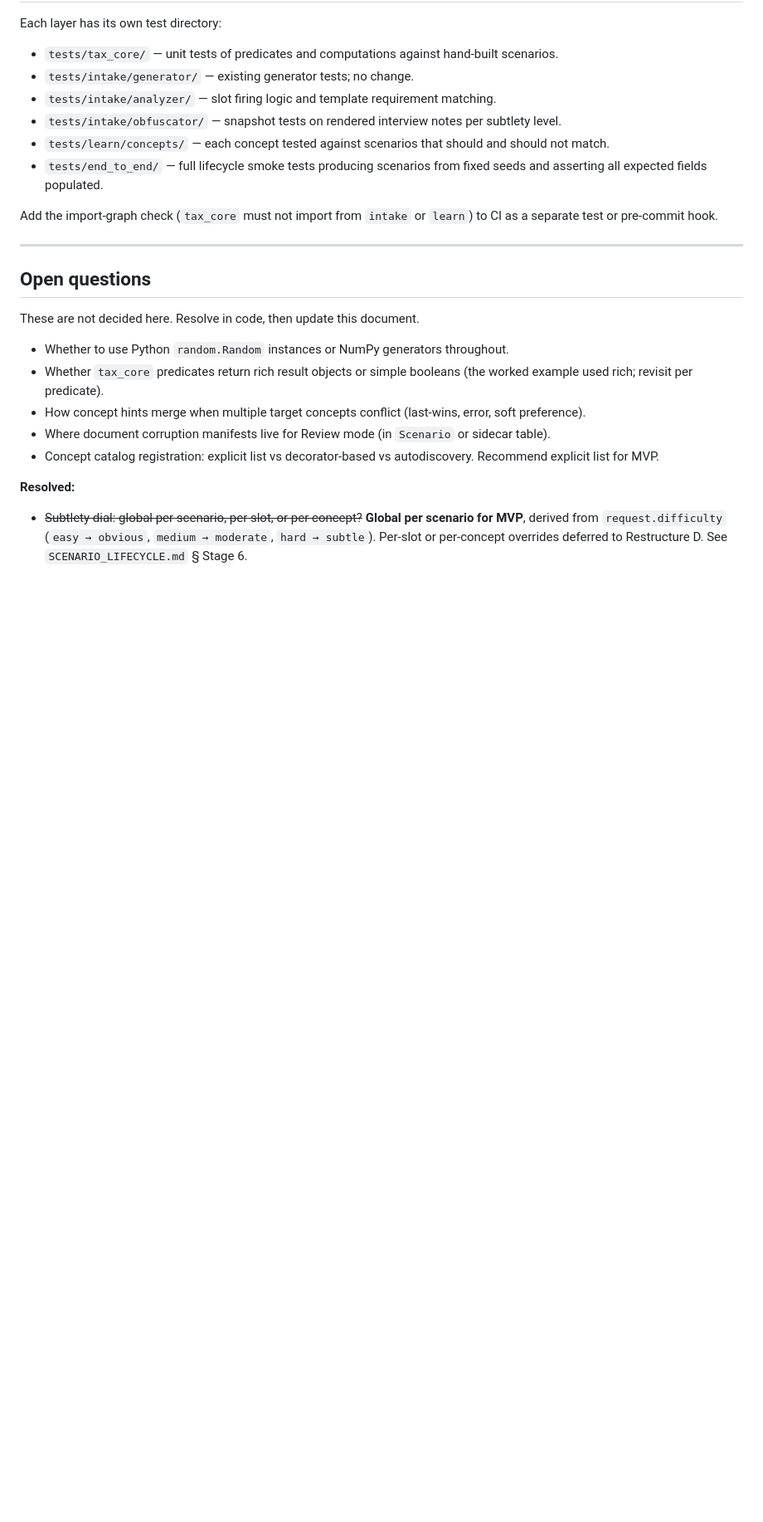
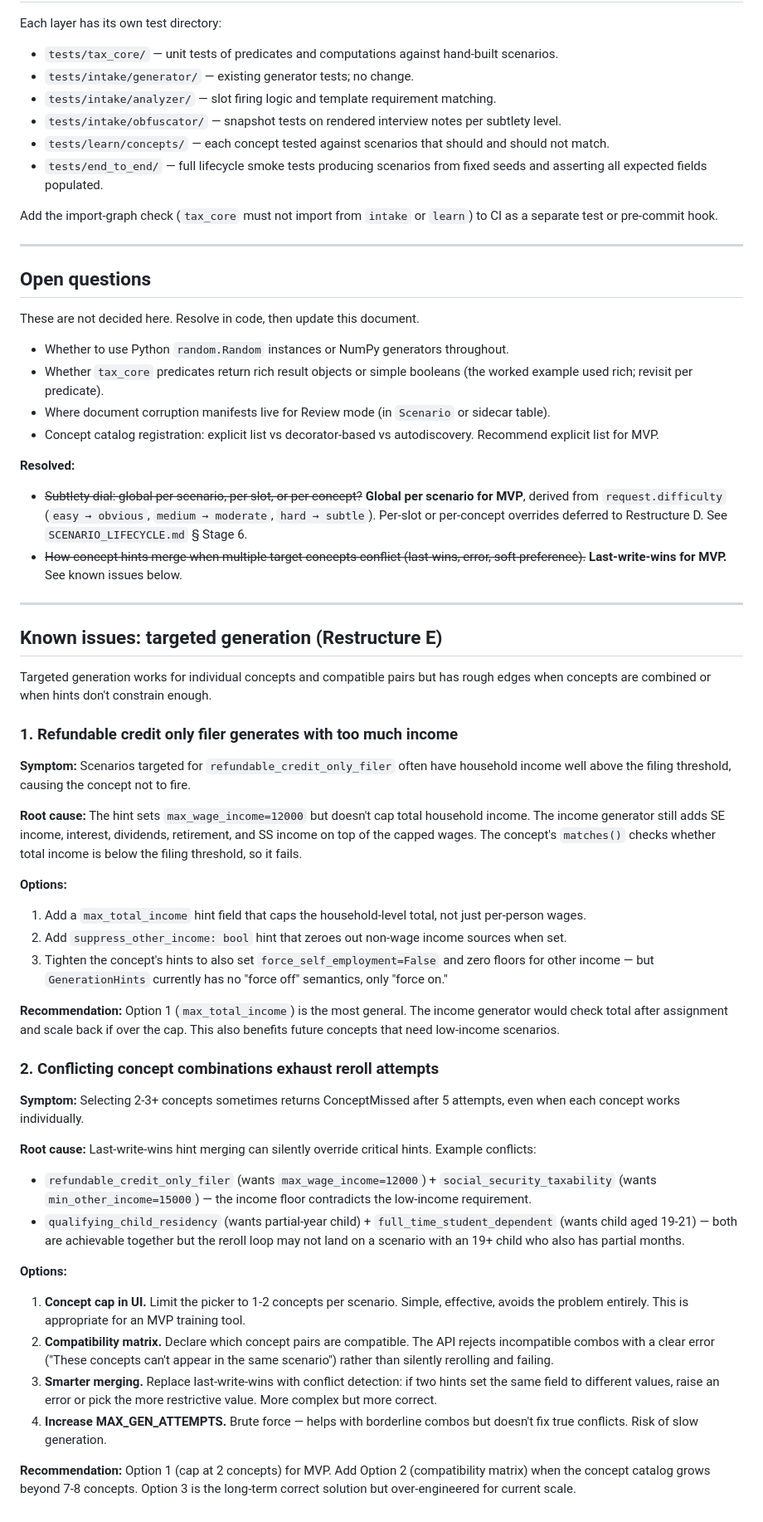
Before and after one commit to shiverwaves/VITAPrep, a Markdown page: docs/BUILD_PLAN.md, the part around the change. Shown at 83% size. GitHub-like rendering; blank space fills up the shorter version.

Commit message:
Document known issues with targeted generation in BUILD_PLAN
1. Refundable credit only filer generates with too much income
   (max_wage_income hint doesn't cap total household income)
2. Conflicting concept combinations exhaust reroll attempts
   (last-write-wins merging silently overrides critical hints)

Includes options and recommendations for each. Suggests concept
cap of 2 for MVP, compatibility matrix when catalog grows.

https://claude.ai/code/session_01Rt2SoiaQJBTV4LTv2RRsgS

```diff
--- a/docs/BUILD_PLAN.md
+++ b/docs/BUILD_PLAN.md
@@ -835,10 +835,45 @@ These are not decided here. Resolve in code, then update this document.
 
 - Whether to use Python `random.Random` instances or NumPy generators throughout.
 - Whether `tax_core` predicates return rich result objects or simple booleans (the worked example used rich; revisit per predicate).
-- How concept hints merge when multiple target concepts conflict (last-wins, error, soft preference).
 - Where document corruption manifests live for Review mode (in `Scenario` or sidecar table).
 - Concept catalog registration: explicit list vs decorator-based vs autodiscovery. Recommend explicit list for MVP.
 
 **Resolved:**
 
 - ~~Subtlety dial: global per scenario, per slot, or per concept?~~ **Global per scenario for MVP**, derived from `request.difficulty` (`easy → obvious`, `medium → moderate`, `hard → subtle`). Per-slot or per-concept overrides deferred to Restructure D. See `SCENARIO_LIFECYCLE.md` § Stage 6.
+- ~~How concept hints merge when multiple target concepts conflict (last-wins, error, soft preference).~~ **Last-write-wins for MVP.** See known issues below.
+
+---
+
+## Known issues: targeted generation (Restructure E)
+
+Targeted generation works for individual concepts and compatible pairs but has rough edges when concepts are combined or when hints don't constrain enough.
+
+### 1. Refundable credit only filer generates with too much income
+
+**Symptom:** Scenarios targeted for `refundable_credit_only_filer` often have household income well above the filing threshold, causing the concept not to fire.
+
+**Root cause:** The hint sets `max_wage_income=12000` but doesn't cap total household income. The income generator still adds SE income, interest, dividends, retirement, and SS income on top of the capped wages. The concept's `matches()` checks whether total income is below the filing threshold, so it fails.
+
+**Options:**
+1. Add a `max_total_income` hint field that caps the household-level total, not just per-person wages.
+2. Add `suppress_other_income: bool` hint that zeroes out non-wage income sources when set.
+3. Tighten the concept's hints to also set `force_self_employment=False` and zero floors for other income — but `GenerationHints` currently has no "force off" semantics, only "force on."
+
+**Recommendation:** Option 1 (`max_total_income`) is the most general. The income generator would check total after assignment and scale back if over the cap. This also benefits future concepts that need low-income scenarios.
+
+### 2. Conflicting concept combinations exhaust reroll attempts
+
+**Symptom:** Selecting 2-3+ concepts sometimes returns ConceptMissed after 5 attempts, even when each concept works individually.
+
+**Root cause:** Last-write-wins hint merging can silently override critical hints. Example conflicts:
+- `refundable_credit_only_filer` (wants `max_wage_income=12000`) + `social_security_taxability` (wants `min_other_income=15000`) — the income floor contradicts the low-income requirement.
+- `qualifying_child_residency` (wants partial-year child) + `full_time_student_dependent` (wants child aged 19-21) — both are achievable together but the reroll loop may not land on a scenario with an 19+ child who also has partial months.
+
+**Options:**
+1. **Concept cap in UI.** Limit the picker to 1-2 concepts per scenario. Simple, effective, avoids the problem entirely. This is appropriate for an MVP training tool.
+2. **Compatibility matrix.** Declare which concept pairs are compatible. The API rejects incompatible combos with a clear error ("These concepts can't appear in the same scenario") rather than silently rerolling and failing.
+3. **Smarter merging.** Replace last-write-wins with conflict detection: if two hints set the same field to different values, raise an error or pick the more restrictive value. More complex but more correct.
+4. **Increase MAX_GEN_ATTEMPTS.** Brute force — helps with borderline combos but doesn't fix true conflicts. Risk of slow generation.
+
+**Recommendation:** Option 1 (cap at 2 concepts) for MVP. Add Option 2 (compatibility matrix) when the concept catalog grows beyond 7-8 concepts. Option 3 is the long-term correct solution but over-engineered for current scale.
```
